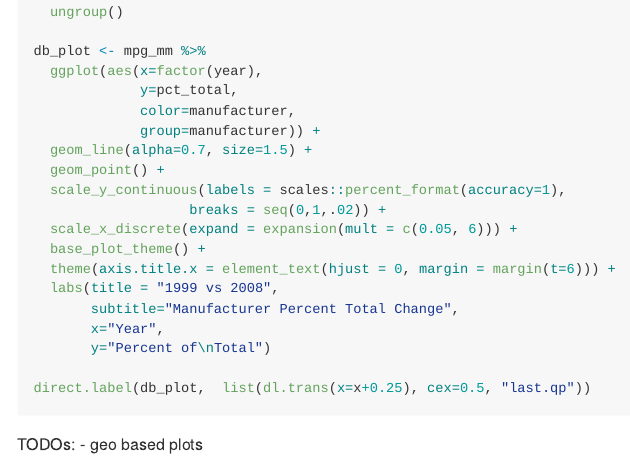
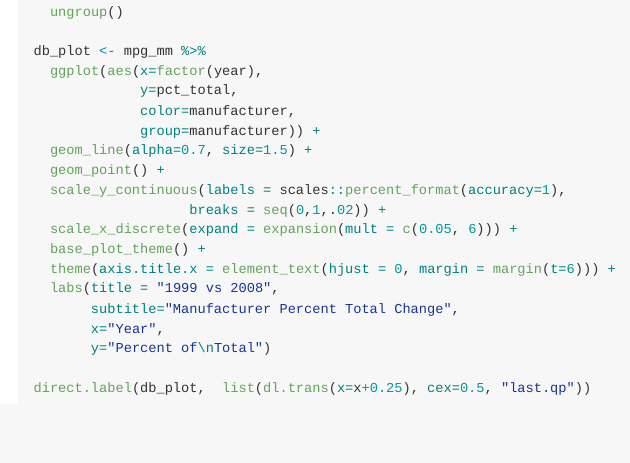
Before and after one commit to analyticsgym/data_visualization_gallery, an R Markdown document (gallery.Rmd): the page in a window 1100 px wide, from 5700 px down. Rendered offline with R 4.5, knitr and Pandoc, with nearby package versions; the code chunks are not run, so their results and figures are left out.

Commit message:
add updates

````diff
--- a/gallery.Rmd
+++ b/gallery.Rmd
@@ -296,6 +296,3 @@ db_plot <- mpg_mm %>%
 
 direct.label(db_plot,  list(dl.trans(x=x+0.25), cex=0.5, "last.qp"))
 ```
-
-TODOs:
-- geo based plots
````
Also changed, not shown: README.md, gallery_files/figure-gfm/unnamed-chunk-7-1.png, gallery_files/figure-gfm/unnamed-chunk-9-1.png.
